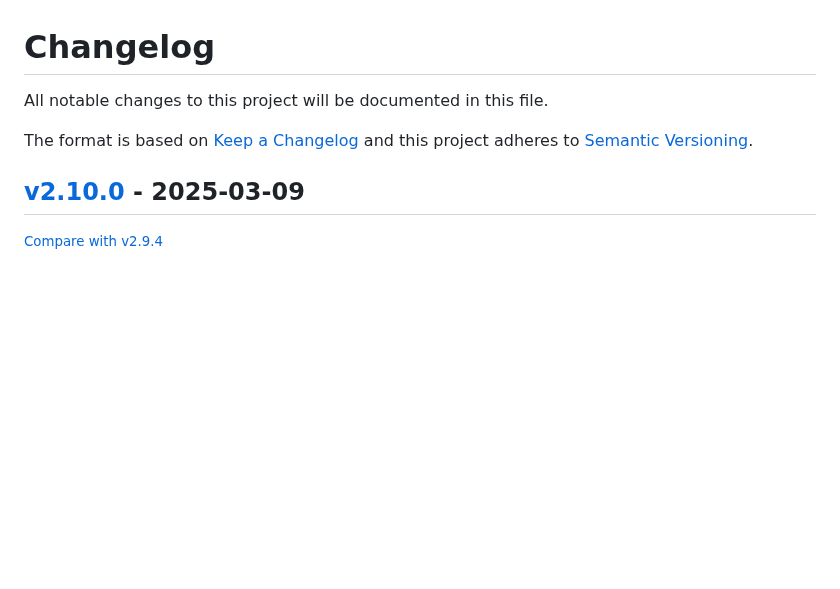
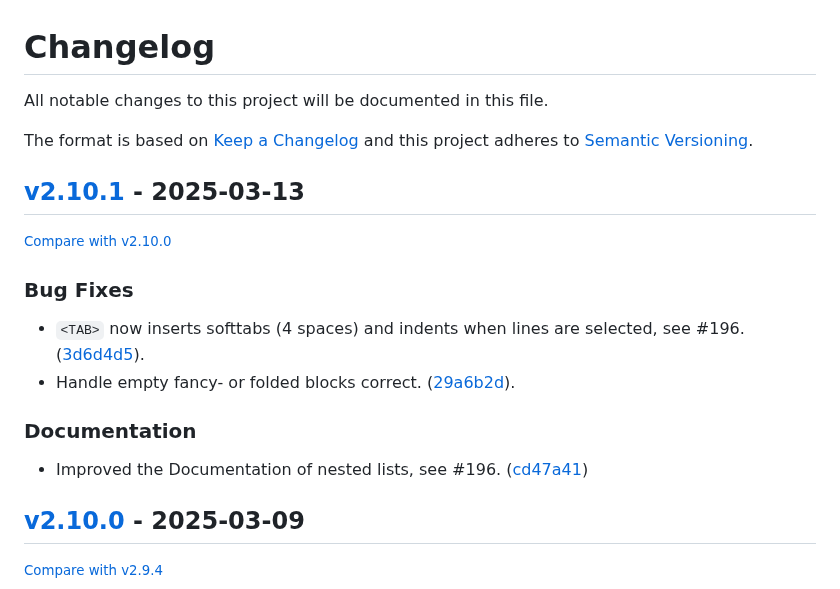
Before and after one commit to redimp/otterwiki, a Markdown page: CHANGELOG.md, the part around the change. GitHub-like rendering; blank space fills up the shorter version.

Commit message:
chore: updated changelog

```diff
--- a/CHANGELOG.md
+++ b/CHANGELOG.md
@@ -6,6 +6,19 @@ The format is based on [Keep a Changelog](http://keepachangelog.com/en/1.0.0/)
 and this project adheres to [Semantic Versioning](http://semver.org/spec/v2.0.0.html).
 
 <!-- insertion marker -->
+## [v2.10.1](https://github.com/redimp/otterwiki/releases/tag/v2.10.1) - 2025-03-13
+
+<small>[Compare with v2.10.0](https://github.com/redimp/otterwiki/compare/v2.10.0...v2.10.1)</small>
+
+### Bug Fixes
+
+- `<TAB>` now inserts softtabs (4 spaces) and indents when lines are selected, see #196. ([3d6d4d5](https://github.com/redimp/otterwiki/commit/3d6d4d54eece42a43a4540f40f3e415ab78deb69)).
+- Handle empty fancy- or folded blocks correct. ([29a6b2d](https://github.com/redimp/otterwiki/commit/29a6b2df1f33968a5695c50d8359cd78d7636425)).
+
+### Documentation
+
+- Improved the Documentation of nested lists, see #196. ([cd47a41](https://github.com/redimp/otterwiki/commit/cd47a4113f2722984281c92c4bf93363c686b940))
+
 ## [v2.10.0](https://github.com/redimp/otterwiki/releases/tag/v2.10.0) - 2025-03-09
 
 <small>[Compare with v2.9.4](https://github.com/redimp/otterwiki/compare/v2.9.4...v2.10.0)</small>
```
